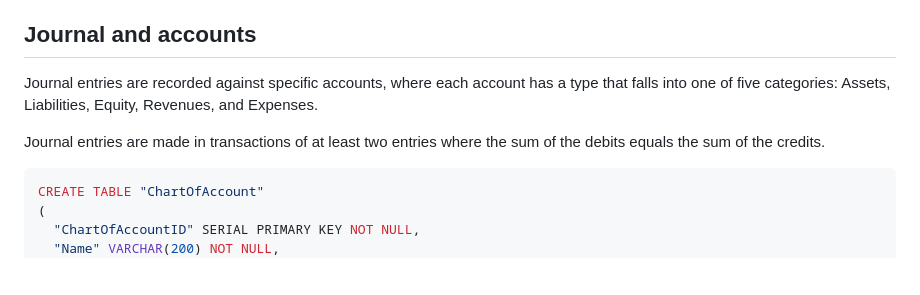
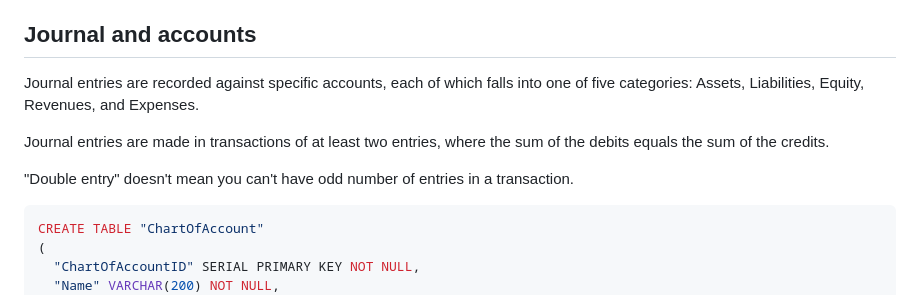
Before and after one commit to denys-olleik/accounting, a Markdown page: readme.md, the part around the change. GitHub-like rendering; blank space fills up the shorter version.

````diff
--- a/readme.md
+++ b/readme.md
@@ -20,9 +20,11 @@ Ask anyone to give you a one-sentence definition of accounting, and you'll reali
 
 ## Journal and accounts
 
-Journal entries are recorded against specific accounts, where each account has a type that falls into one of five categories: Assets, Liabilities, Equity, Revenues, and Expenses.
+Journal entries are recorded against specific accounts, each of which falls into one of five categories: Assets, Liabilities, Equity, Revenues, and Expenses.
 
-Journal entries are made in transactions of at least two entries where the sum of the debits equals the sum of the credits.
+Journal entries are made in transactions of at least two entries, where the sum of the debits equals the sum of the credits.
+
+"Double entry" doesn't mean you can't have odd number of entries in a transaction.
 
 ```sql
 CREATE TABLE "ChartOfAccount"
````
